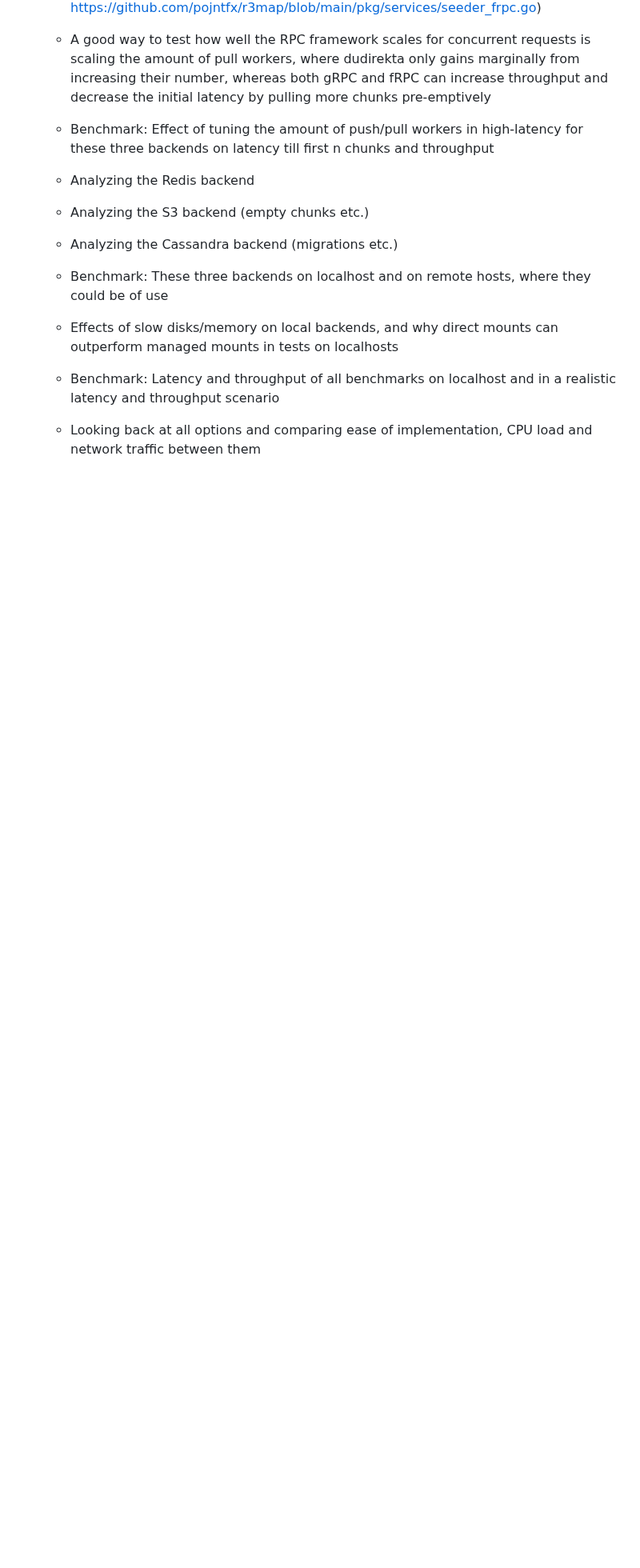
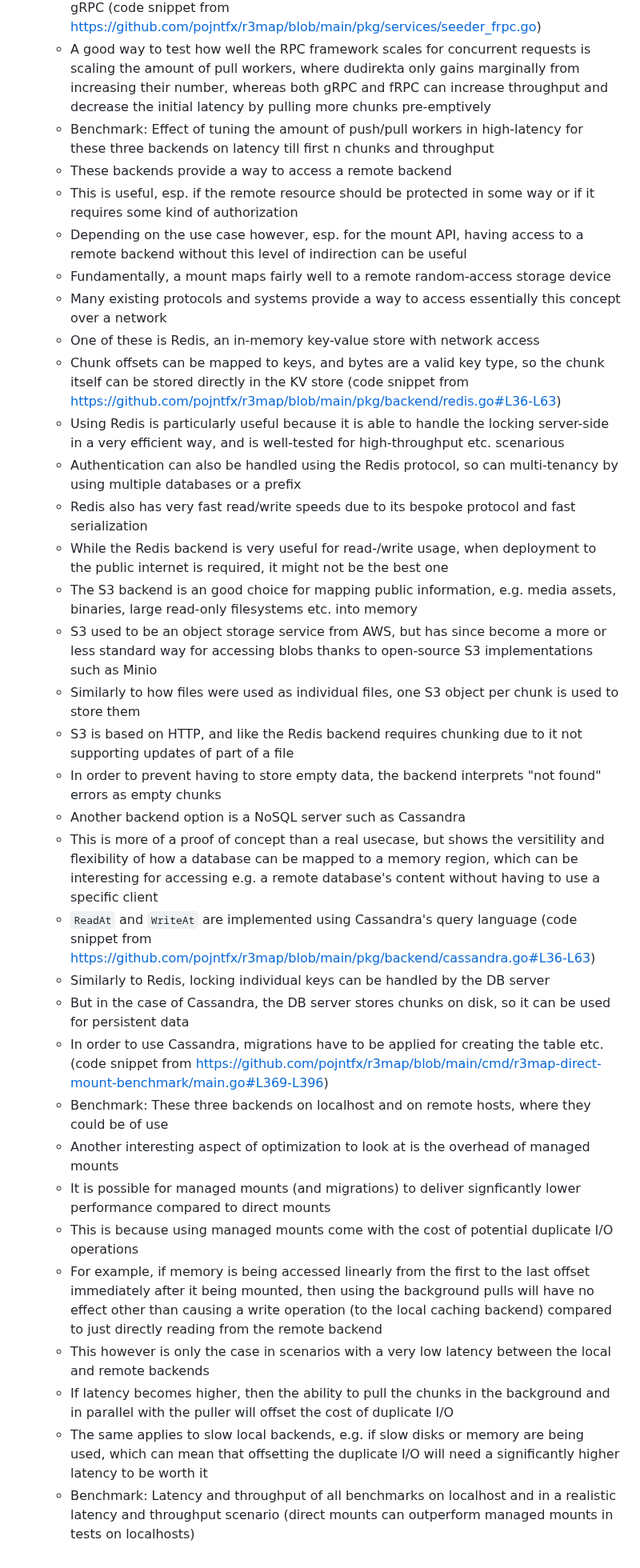
Before and after one commit to pojntfx/networked-linux-memsync, a Markdown page: docs/notes.md, the part around one of its changes. Shown at 80% size. GitHub-like rendering; blank space fills up the shorter version.

Commit message:
docs: Finish section on optimization

```diff
--- a/docs/notes.md
+++ b/docs/notes.md
@@ -669,12 +669,34 @@ lang: en-US
   - Because of these similarities, the usage of fRPC in r3map is extremely similar to gRPC (code snippet from https://github.com/pojntfx/r3map/blob/main/pkg/services/seeder_frpc.go)
   - A good way to test how well the RPC framework scales for concurrent requests is scaling the amount of pull workers, where dudirekta only gains marginally from increasing their number, whereas both gRPC and fRPC can increase throughput and decrease the initial latency by pulling more chunks pre-emptively
   - Benchmark: Effect of tuning the amount of push/pull workers in high-latency for these three backends on latency till first n chunks and throughput
-
-  - Analyzing the Redis backend
-  - Analyzing the S3 backend (empty chunks etc.)
-  - Analyzing the Cassandra backend (migrations etc.)
+  - These backends provide a way to access a remote backend
+  - This is useful, esp. if the remote resource should be protected in some way or if it requires some kind of authorization
+  - Depending on the use case however, esp. for the mount API, having access to a remote backend without this level of indirection can be useful
+  - Fundamentally, a mount maps fairly well to a remote random-access storage device
+  - Many existing protocols and systems provide a way to access essentially this concept over a network
+  - One of these is Redis, an in-memory key-value store with network access
+  - Chunk offsets can be mapped to keys, and bytes are a valid key type, so the chunk itself can be stored directly in the KV store (code snippet from https://github.com/pojntfx/r3map/blob/main/pkg/backend/redis.go#L36-L63)
+  - Using Redis is particularly useful because it is able to handle the locking server-side in a very efficient way, and is well-tested for high-throughput etc. scenarious
+  - Authentication can also be handled using the Redis protocol, so can multi-tenancy by using multiple databases or a prefix
+  - Redis also has very fast read/write speeds due to its bespoke protocol and fast serialization
+  - While the Redis backend is very useful for read-/write usage, when deployment to the public internet is required, it might not be the best one
+  - The S3 backend is an good choice for mapping public information, e.g. media assets, binaries, large read-only filesystems etc. into memory
+  - S3 used to be an object storage service from AWS, but has since become a more or less standard way for accessing blobs thanks to open-source S3 implementations such as Minio
+  - Similarly to how files were used as individual files, one S3 object per chunk is used to store them
+  - S3 is based on HTTP, and like the Redis backend requires chunking due to it not supporting updates of part of a file
+  - In order to prevent having to store empty data, the backend interprets "not found" errors as empty chunks
+  - Another backend option is a NoSQL server such as Cassandra
+  - This is more of a proof of concept than a real usecase, but shows the versitility and flexibility of how a database can be mapped to a memory region, which can be interesting for accessing e.g. a remote database's content without having to use a specific client
+  - `ReadAt` and `WriteAt` are implemented using Cassandra's query language (code snippet from https://github.com/pojntfx/r3map/blob/main/pkg/backend/cassandra.go#L36-L63)
+  - Similarly to Redis, locking individual keys can be handled by the DB server
+  - But in the case of Cassandra, the DB server stores chunks on disk, so it can be used for persistent data
+  - In order to use Cassandra, migrations have to be applied for creating the table etc. (code snippet from https://github.com/pojntfx/r3map/blob/main/cmd/r3map-direct-mount-benchmark/main.go#L369-L396)
   - Benchmark: These three backends on localhost and on remote hosts, where they could be of use
-
-  - Effects of slow disks/memory on local backends, and why direct mounts can outperform managed mounts in tests on localhosts
-  - Benchmark: Latency and throughput of all benchmarks on localhost and in a realistic latency and throughput scenario
-  - Looking back at all options and comparing ease of implementation, CPU load and network traffic between them
+  - Another interesting aspect of optimization to look at is the overhead of managed mounts
+  - It is possible for managed mounts (and migrations) to deliver signficantly lower performance compared to direct mounts
+  - This is because using managed mounts come with the cost of potential duplicate I/O operations
+  - For example, if memory is being accessed linearly from the first to the last offset immediately after it being mounted, then using the background pulls will have no effect other than causing a write operation (to the local caching backend) compared to just directly reading from the remote backend
+  - This however is only the case in scenarios with a very low latency between the local and remote backends
+  - If latency becomes higher, then the ability to pull the chunks in the background and in parallel with the puller will offset the cost of duplicate I/O
+  - The same applies to slow local backends, e.g. if slow disks or memory are being used, which can mean that offsetting the duplicate I/O will need a significantly higher latency to be worth it
+  - Benchmark: Latency and throughput of all benchmarks on localhost and in a realistic latency and throughput scenario (direct mounts can outperform managed mounts in tests on localhosts)
```
Also changed, not shown: other parts of docs/notes.md (+1 -1 lines).
